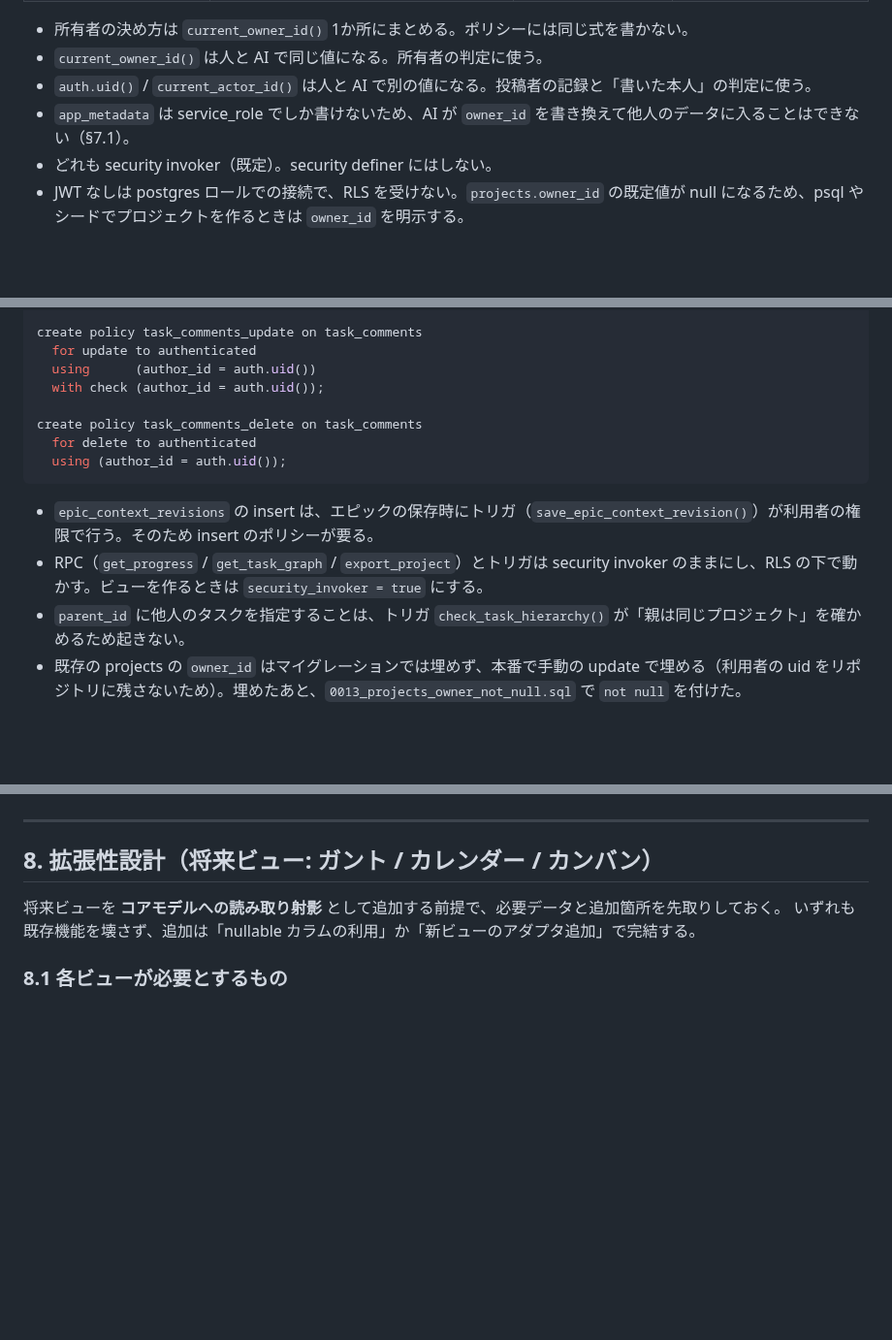
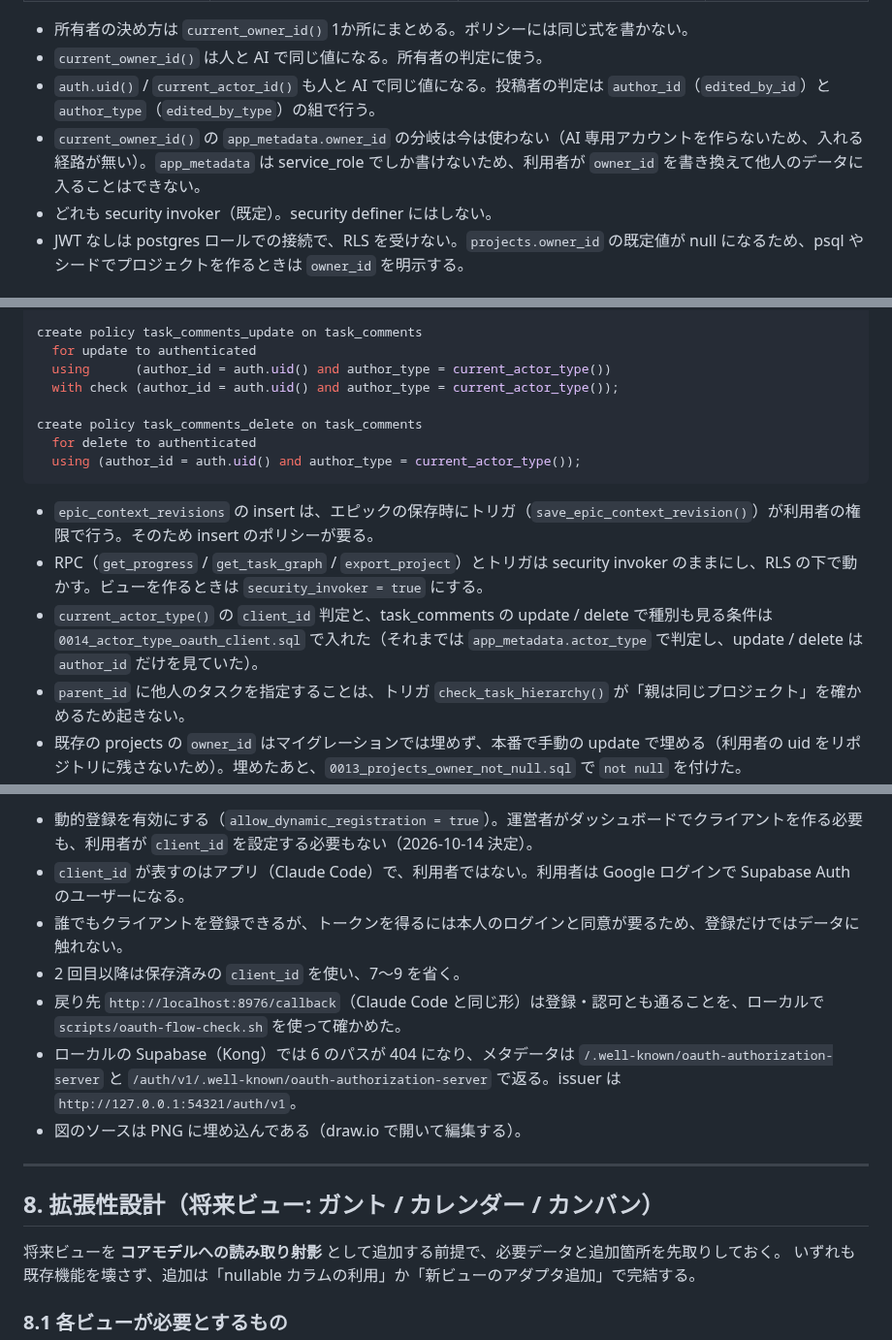
Before and after one commit to geek-teru/task-branch, a Markdown page: docs/DESIGN.md, 3 parts joined by grey strips. Shown at 97% size. Drawn GitHub-style; blank space fills up the shorter version.

````diff
--- a/docs/DESIGN.md
+++ b/docs/DESIGN.md
@@ -355,8 +365,8 @@ $$ language sql stable;
 
 - 所有者の決め方は `current_owner_id()` 1か所にまとめる。ポリシーには同じ式を書かない。
 - `current_owner_id()` は人と AI で同じ値になる。所有者の判定に使う。
-- `auth.uid()` / `current_actor_id()` は人と AI で別の値になる。投稿者の記録と「書いた本人」の判定に使う。
-- `app_metadata` は service_role でしか書けないため、AI が `owner_id` を書き換えて他人のデータに入ることはできない（§7.1）。
+- `auth.uid()` / `current_actor_id()` も人と AI で同じ値になる。投稿者の判定は `author_id`（`edited_by_id`）と `author_type`（`edited_by_type`）の組で行う。
+- `current_owner_id()` の `app_metadata.owner_id` の分岐は今は使わない（AI 専用アカウントを作らないため、入れる経路が無い）。`app_metadata` は service_role でしか書けないため、利用者が `owner_id` を書き換えて他人のデータに入ることはできない。
 - どれも security invoker（既定）。security definer にはしない。
 - JWT なしは postgres ロールでの接続で、RLS を受けない。`projects.owner_id` の既定値が null になるため、psql やシードでプロジェクトを作るときは `owner_id` を明示する。
 
@@ -473,16 +483,17 @@ create policy task_comments_insert on task_comments
 
 create policy task_comments_update on task_comments
   for update to authenticated
-  using      (author_id = auth.uid())
-  with check (author_id = auth.uid());
+  using      (author_id = auth.uid() and author_type = current_actor_type())
+  with check (author_id = auth.uid() and author_type = current_actor_type());
 
 create policy task_comments_delete on task_comments
   for delete to authenticated
-  using (author_id = auth.uid());
+  using (author_id = auth.uid() and author_type = current_actor_type());
 ```
 
 - `epic_context_revisions` の insert は、エピックの保存時にトリガ（`save_epic_context_revision()`）が利用者の権限で行う。そのため insert のポリシーが要る。
 - RPC（`get_progress` / `get_task_graph` / `export_project`）とトリガは security invoker のままにし、RLS の下で動かす。ビューを作るときは `security_invoker = true` にする。
+- `current_actor_type()` の `client_id` 判定と、task_comments の update / delete で種別も見る条件は `0014_actor_type_oauth_client.sql` で入れた（それまでは `app_metadata.actor_type` で判定し、update / delete は `author_id` だけを見ていた）。
 - `parent_id` に他人のタスクを指定することは、トリガ `check_task_hierarchy()` が「親は同じプロジェクト」を確かめるため起きない。
 - 既存の projects の `owner_id` はマイグレーションでは埋めず、本番で手動の update で埋める（利用者の uid をリポジトリに残さないため）。埋めたあと、`0013_projects_owner_not_null.sql` で `not null` を付けた。
 
@@ -658,3 +680,10 @@ AI は人と同じ Supabase Auth のユーザーとしてログインし、RLS
+- 動的登録を有効にする（`allow_dynamic_registration = true`）。運営者がダッシュボードでクライアントを作る必要も、利用者が `client_id` を設定する必要もない（2026-10-14 決定）。
+- `client_id` が表すのはアプリ（Claude Code）で、利用者ではない。利用者は Google ログインで Supabase Auth のユーザーになる。
+- 誰でもクライアントを登録できるが、トークンを得るには本人のログインと同意が要るため、登録だけではデータに触れない。
+- 2 回目以降は保存済みの `client_id` を使い、7〜9 を省く。
+- 戻り先 `http://localhost:8976/callback`（Claude Code と同じ形）は登録・認可とも通ることを、ローカルで `scripts/oauth-flow-check.sh` を使って確かめた。
+- ローカルの Supabase（Kong）では 6 のパスが 404 になり、メタデータは `/.well-known/oauth-authorization-server` と `/auth/v1/.well-known/oauth-authorization-server` で返る。issuer は `http://127.0.0.1:54321/auth/v1`。
+- 図のソースは PNG に埋め込んである（draw.io で開いて編集する）。
 
 ---
 
````
Also changed, not shown: other parts of docs/DESIGN.md (+58 -37 lines), docs/mcp-oauth-dcr.drawio.png (added).
